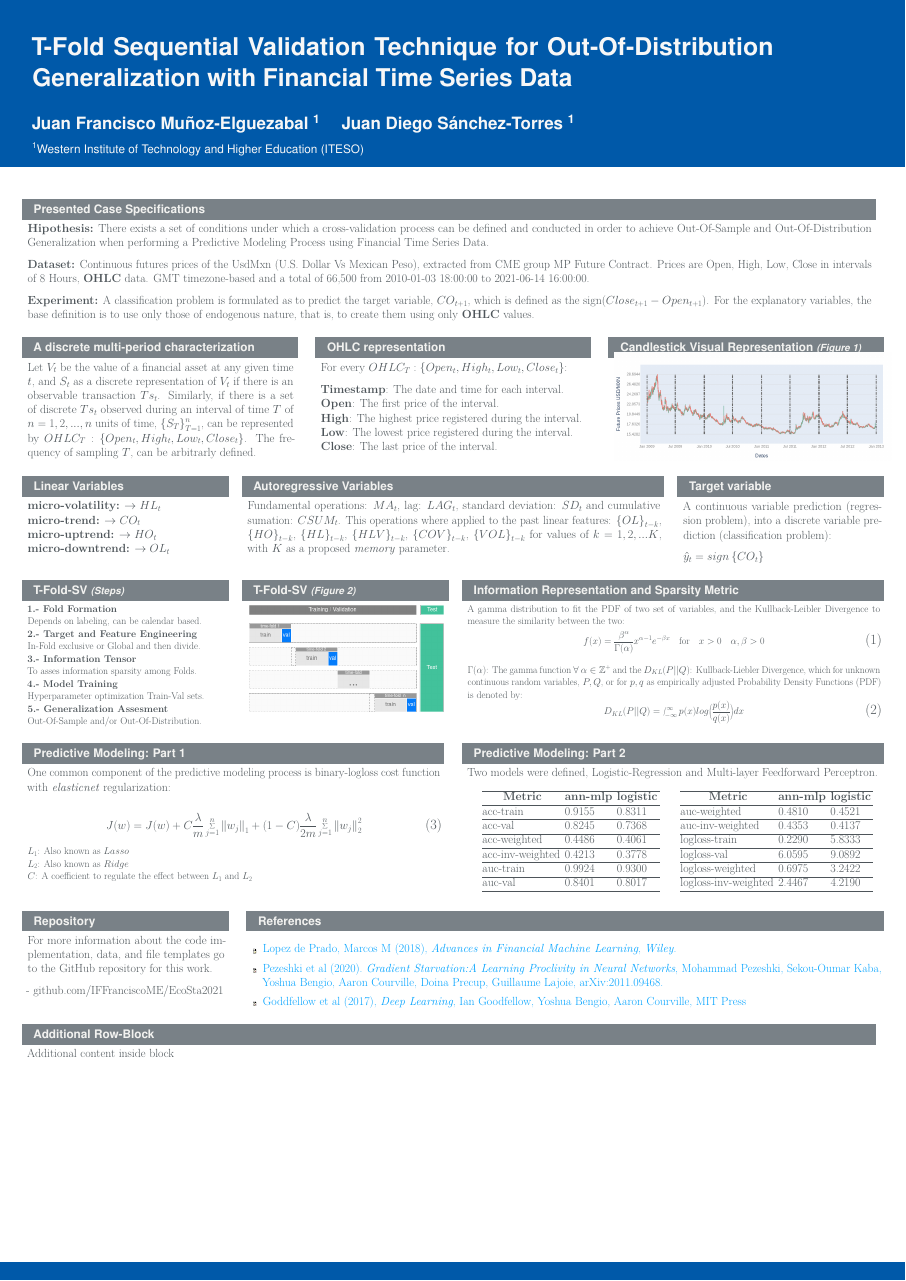
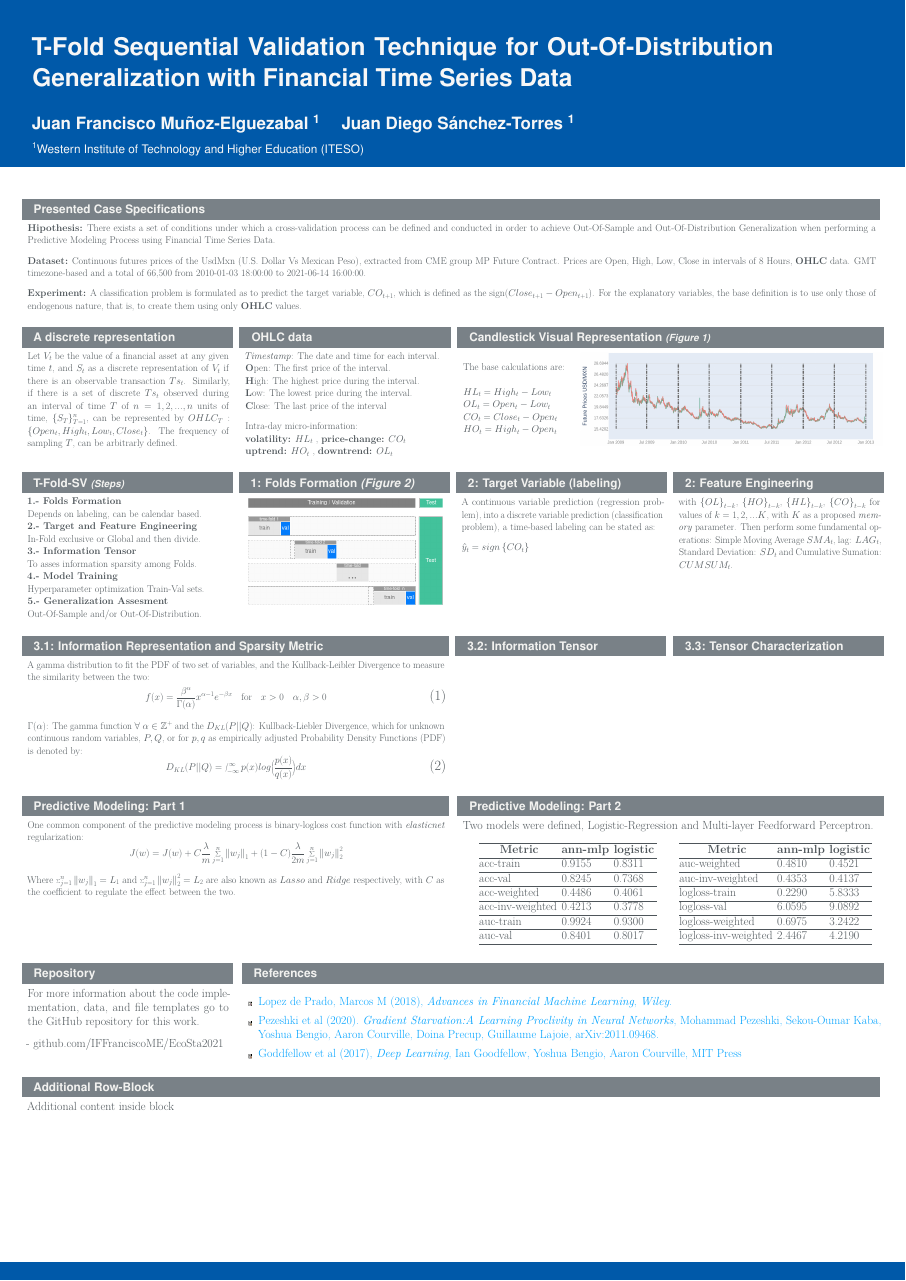
Before and after one commit to IFFranciscoME/EcoSta2021, a LaTeX poster (EcoSta2021-poster/poster.tex): the whole page. Compiled offline with pdfLaTeX.

Commit message:
update on poster

```diff
--- a/EcoSta2021-poster/poster.tex
+++ b/EcoSta2021-poster/poster.tex
@@ -92,8 +92,8 @@
 
 \begin{columns}[onlytextwidth]
 
-  \begin{column}{1 \textwidth - 0.01 \textwidth}
-    \begin{block}{Presented Case Specifications}
+  \begin{column}{1 \textwidth - 0.005 \textwidth}
+    \begin{block}{Presented Case Specifications} \footnotesize
 
     \textbf{Hipothesis:}
       There exists a set of conditions under which a cross-validation process can be defined and conducted in
@@ -120,8 +120,8 @@
 
 \begin{columns}[onlytextwidth]
 
-  \begin{column}{.33 \textwidth - 0.01 \textwidth}
-    \begin{block}{A discrete multi-period characterization}
+  \begin{column}{.25 \textwidth - 0.005 \textwidth}
+    \begin{block}{A discrete representation} \footnotesize
 
       Let $V_{t}$ be the value of a financial asset at any given time $t$, and $S_{t}$ as a discrete
       representation of $V_{t}$ if there is an observable transaction $Ts_{t}$. Similarly, if there is
@@ -133,7 +133,6 @@
     \end{block}
   \end{column}
 
-  \begin{column}{.33 \textwidth - 0.01 \textwidth}
-  \begin{block}{OHLC representation}
+  \begin{column}{.25 \textwidth - 0.005 \textwidth}
+  \begin{block}{OHLC data} \footnotesize
 
-      For every $OHLC_{T}: \left\{ Open_{t}, High_{t}, Low_{t}, Close_{t} \right\}$:
@@ -142,3 +144,0 @@
-      \textbf{Open}: The first price of the interval. \\
-      \textbf{High}: The highest price registered during the interval. \\
-      \textbf{Low}: The lowest price registered during the interval. \\
@@ -146,13 +147,27 @@
+     \textbf{uptrend:} $HO_{t}$ , \textbf{downtrend:} $ OL_{t}$
 
   \end{block}
   \end{column}
 
-  \begin{column}{.33 \textwidth - 0.01 \textwidth}
+  \begin{column}{.5 \textwidth - 0.005 \textwidth}
     \begin{block}{Candlestick Visual Representation \footnotesize \textit{(Figure 1)}}
-    \vskip-.4in
-          \begin{figure}
-            \includegraphics[width=34cm, height=10cm,keepaspectratio=true]{figures/plot-ohlcprices.png}
-          \end{figure}
+
+    \begin{minipage}[h]{0.25 \textwidth} \footnotesize
+
+      The base calculations are: \\
+
+      $HL_{t} = High_{t} - Low_{t}$ \\
+      $OL_{t} = Open_{t} - Low_{t}$ \\
+      $CO_{t} = Close_{t} - Open_{t}$ \\
+      $HO_{t} = High_{t} - Open_{t}$
+
+    \end{minipage}
+    \begin{minipage}[h]{0.75 \textwidth}
+      \centering
+        \begin{figure}
+          \hfill \includegraphics[width=28cm, height=10cm,keepaspectratio=true]{figures/plot-ohlcprices.png}
+        \end{figure}
+    \end{minipage}
     \end{block}
   \end{column}
 
@@ -163,6 +178,6 @@
 
 \begin{columns}[onlytextwidth]
 
-  \begin{column}{.25 \textwidth - 0.01 \textwidth}
-    \begin{block}{Linear Variables}
+  \begin{column}{.25 \textwidth - 0.005 \textwidth}
+    \begin{block}{T-Fold-SV \footnotesize \textit{(Steps)}} \footnotesize
 
@@ -174,42 +184,4 @@
-    \end{block}
-  \end{column}
-
-  \begin{column}{.5 \textwidth - 0.01 \textwidth}
-    \begin{block}{Autoregressive Variables}
-
-      Fundamental operations: $MA_t$, lag: $LAG_t$, standard deviation: $SD_t$ and cumulative
-      sumation: $CSUM_t$. This operations where applied to the past linear features:
-      $\left\{ OL \right\}_{t-k}$, $\left\{ HO \right\}_{t-k}$, $\left\{ HL \right\}_{t-k}$,
-      $\left\{ HLV \right\}_{t-k}$, $\left\{ COV \right\}_{t-k}$, $\left\{ VOL \right\}_{t-k}$
-      for values of $k = 1, 2, ... K$, with $K$ as a proposed \textit{memory} parameter.
-
-    \end{block}
-  \end{column}
-
-  \begin{column}{.25 \textwidth - 0.01 \textwidth}
-    \begin{block}{Target variable}
-
-      A continuous variable prediction (regression problem), into
-      a discrete variable prediction (classification problem):
-
-      $\hat{y}_{t} = sign \left\{ CO_{t} \right\}$
-
-    \end{block}
-  \end{column}
-
-\end{columns}
-
-% -- -------------------------------------------------------------------------------------- ----------- -- %
-% -- -------------------------------------------------------------------------------------- ----------- -- %
-
-\begin{columns}[onlytextwidth]
-
-  \begin{column}{.25 \textwidth - 0.01 \textwidth}
-    \begin{block}{T-Fold-SV \footnotesize \textit{(Steps)}}
-
-      \footnotesize
-
-      \textbf{1.- Fold Formation} \\
+      \textbf{1.- Folds Formation} \\
         Depends on labeling, can be calendar based.\\
       \textbf{2.- Target and Feature Engineering} \\
         In-Fold exclusive or Global and then divide.\\
@@ -223,8 +195,8 @@
     \end{block}
   \end{column}
 
-  \begin{column}{.25 \textwidth - 0.01 \textwidth}
-    \begin{block}{T-Fold-SV \footnotesize \textit{(Figure 2)}}
+  \begin{column}{.25 \textwidth - 0.005 \textwidth}
+    \begin{block}{1: Folds Formation \textit{(Figure 2)}}
 
       \begin{figure}
         \includegraphics[width=18cm, height=10cm, keepaspectratio=true]{figures/T-Fold-SV.png}
@@ -233,8 +205,37 @@
     \end{block}
   \end{column}
 
-  \begin{column}{.5 \textwidth - 0.01 \textwidth}
-    \begin{block}{Information Representation and Sparsity Metric}
+  \begin{column}{.25 \textwidth - 0.005 \textwidth}
+    \begin{block}{2: Target Variable (labeling)} \footnotesize
+
+    A continuous variable prediction (regression problem), into
+    a discrete variable prediction (classification problem), a time-based labeling can be stated as:
+
+      $\hat{y}_{t} = sign \left\{ CO_{t} \right\}$
+
+    \end{block}
+  \end{column}
+
+  \begin{column}{.25 \textwidth - 0.005 \textwidth}
+    \begin{block}{2: Feature Engineering} \footnotesize
+
+     with $\left\{ OL \right\}_{t-k}$, $\left\{ HO \right\}_{t-k}$, $\left\{ HL \right\}_{t-k}$,
+      $\left\{ CO \right\}_{t-k}$ for values of $k = 1, 2, ... K$, with $K$ as a proposed
+      \textit{memory} parameter. Then perform some fundamental operations: Simple Moving Average $SMA_{t}$,
+      lag: $LAG_{t}$, Standard Deviation: $SD_t$ and Cumulative Sumation: $CUMSUM_{t}$.
+
+    \end{block}
+  \end{column}
+
+\end{columns}
+
+% -- -------------------------------------------------------------------------------------- ----------- -- %
+% -- -------------------------------------------------------------------------------------- ----------- -- %
+
+\begin{columns}[onlytextwidth]
+
+  \begin{column}{.5 \textwidth - 0.005 \textwidth}
+    \begin{block}{3.1: Information Representation and Sparsity Metric}
 
     \footnotesize
     A gamma distribution to fit the PDF of two set of variables, and the Kullback-Leibler Divergence to measure
@@ -254,6 +255,21 @@
     \end{block}
   \end{column}
 
+  \begin{column}{.25 \textwidth - 0.005 \textwidth}
+    \begin{block}{3.2: Information Tensor \footnotesize } \footnotesize
+
+
+    \end{block}
+  \end{column}
+
+  \begin{column}{.25 \textwidth - 0.005 \textwidth}
+    \begin{block}{3.3: Tensor Characterization } \footnotesize
+
+
+    \end{block}
+  \end{column}
+
+
 \end{columns}
 
 % -- -------------------------------------------------------------------------------------- ----------- -- %
@@ -261,27 +277,24 @@
 
 \begin{columns}[onlytextwidth]
 
-  \begin{column}{.5 \textwidth - 0.01 \textwidth}
-    \begin{block}{Predictive Modeling: Part 1}
+  \begin{column}{.5 \textwidth - 0.005 \textwidth}
+    \begin{block}{Predictive Modeling: Part 1} \footnotesize
 
       One common component of the predictive modeling process is binary-logloss cost function
       with \textit{elasticnet} regularization:
-
-      \begin{equation}
+      \begin{equation*}
           J(w) =  J(w) + C \frac{\lambda}{m} \sum_{j=1}^n \left \lVert w_j \right\rVert_1 + (1 - C)
           \frac{\lambda}{2m} \sum_{j=1}^n \left \lVert w_j \right\rVert_2^2
-      \end{equation}
+      \end{equation*}
 
-      \footnotesize
-      \noindent
-      $L_{1}$: Also known as $Lasso$  \\
-      $L_{2}$: Also known as $Ridge$ \\
-      $C$: A coefficient to regulate the effect between $L_{1}$ and $L_{2}$
+      Where $\sum_{j=1}^n \left \lVert w_j \right\rVert_1=L_{1}$ and
+      $\sum_{j=1}^n \left \lVert w_j \right\rVert_2^2=L_{2}$ are also known as $Lasso$ and $Ridge$
+      respectively, with $C$ as the coefficient to regulate the effect between the two.
 
     \end{block}
   \end{column}
 
-  \begin{column}{.5 \textwidth - 0.01 \textwidth}
+  \begin{column}{.5 \textwidth - 0.005 \textwidth}
     \begin{block}{Predictive Modeling: Part 2}
 
       Two models were defined, Logistic-Regression and Multi-layer Feedforward Perceptron.
```
Also changed, not shown: EcoSta2021-poster/poster-concordance.tex (+1 -1 lines), EcoSta2021-poster/figures/plot-ohlcprices.png, EcoSta2021-poster/poster.pdf, EcoSta2021-poster/poster.tex (20 more changed lines), 2 other files.
